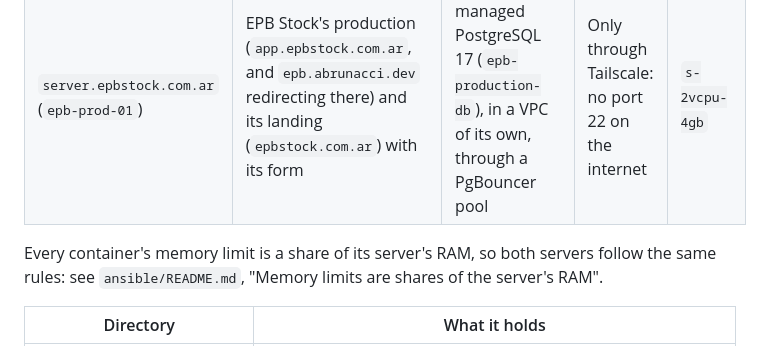
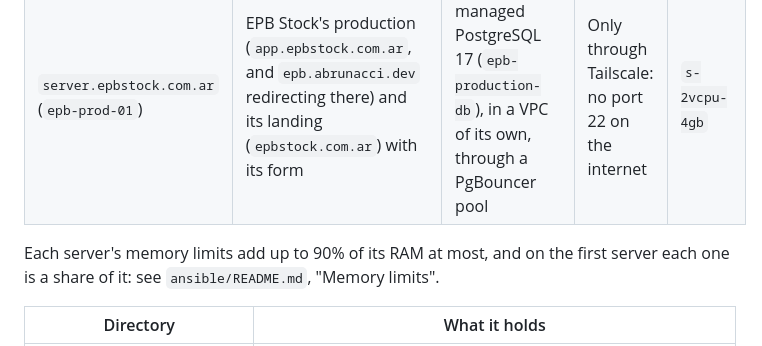
Before and after one commit to Abrunacci/infra, a Markdown page: README.md, the part around the change. Drawn GitHub-style.

Commit message:
Point the README at the memory limits' design note

```diff
--- a/README.md
+++ b/README.md
@@ -11,7 +11,7 @@ Each server is an entry in `projects.yml` (`servers`) and a Droplet in Terraform
 | `server.abrunacci.dev` (the first server) | The landing `abrunacci.dev` and its contact form, cuanto-cuesta, data-pipeline, EPB Stock's demo (`stage.epbstock.com.ar`) and the status page (`status.abrunacci.dev`) | PostgreSQL in a container on the server | Port 22, keys only | `s-1vcpu-2gb` |
 | `server.epbstock.com.ar` (`epb-prod-01`) | EPB Stock's production (`app.epbstock.com.ar`, and `epb.abrunacci.dev` redirecting there) and its landing (`epbstock.com.ar`) with its form | DigitalOcean's managed PostgreSQL 17 (`epb-production-db`), in a VPC of its own, through a PgBouncer pool | Only through Tailscale: no port 22 on the internet | `s-2vcpu-4gb` |
 
-Every container's memory limit is a share of its server's RAM, so both servers follow the same rules: see `ansible/README.md`, "Memory limits are shares of the server's RAM".
+Each server's memory limits add up to 90% of its RAM at most, and on the first server each one is a share of it: see `ansible/README.md`, "Memory limits".
 
 | Directory | What it holds |
 |---|---|
```
